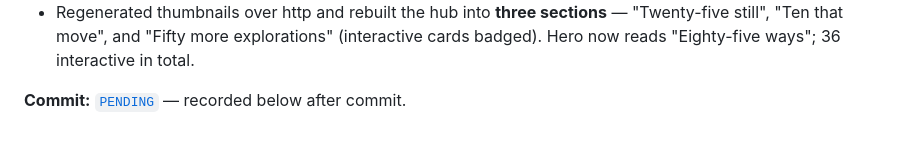
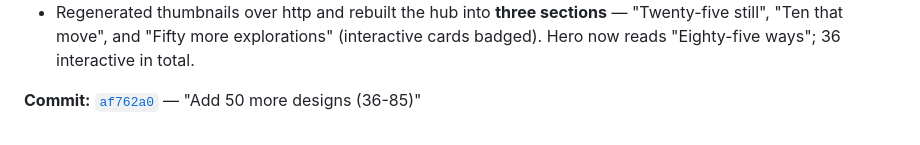
Before and after one commit to tsmiltonAgents/20260628_photosite, a Markdown page: prompts.md, the part around the change. Drawn GitHub-style.

Commit message:
docs: record Prompt 4 commit ref in prompts.md
Co-Authored-By: Claude Opus 4.8 (1M context) <noreply@anthropic.com>
Claude-Session: https://claude.ai/code/session_01TNFPA46GEU2VAoD9mzpUUR

```diff
--- a/prompts.md
+++ b/prompts.md
@@ -94,4 +94,4 @@ A running record of every prompt given for this project, in order, so we can tra
 - Found and fixed **Liquid (80)**: it spun up ~30 WebGL contexts (browsers evict beyond ~16) which blanked most tiles — capped live contexts to 12 with a guaranteed `<img>` fallback so every photo shows.
 - Regenerated thumbnails over http and rebuilt the hub into **three sections** — "Twenty-five still", "Ten that move", and "Fifty more explorations" (interactive cards badged). Hero now reads "Eighty-five ways"; 36 interactive in total.
 
-**Commit:** [`PENDING`](https://github.com/tsmiltonAgents/20260628_photosite) — recorded below after commit.
+**Commit:** [`af762a0`](https://github.com/tsmiltonAgents/20260628_photosite/commit/af762a0) — "Add 50 more designs (36-85)"
```
